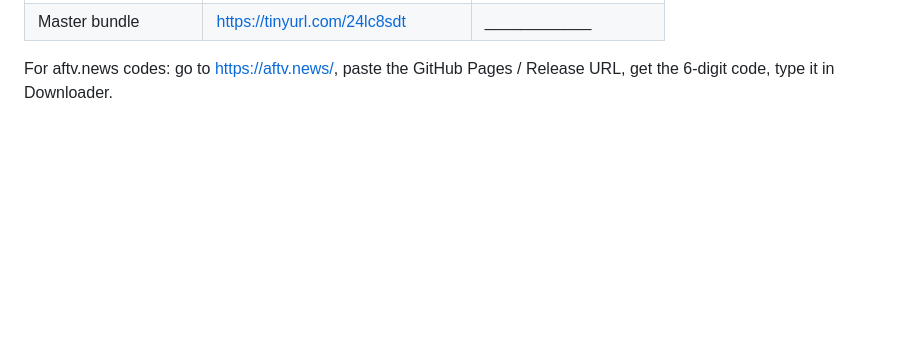
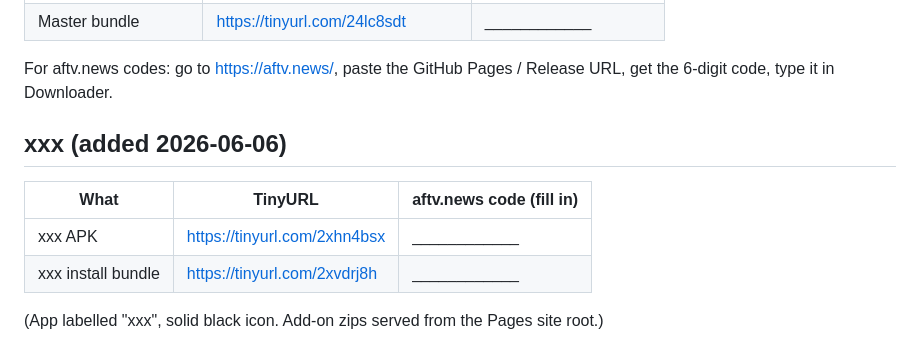
Before and after one commit to mrgutierrezmario/kodi-addons, a Markdown page: LINKS.md, the part around the change. GitHub-like rendering; blank space fills up the shorter version.

Commit message:
Record xxx short links
Co-Authored-By: Claude Opus 4.8 <noreply@anthropic.com>

```diff
--- a/LINKS.md
+++ b/LINKS.md
@@ -66,3 +66,12 @@ In Kodi: **Settings → File manager → Add source →** paste `https://HOST/`
 
 For aftv.news codes: go to https://aftv.news/, paste the GitHub Pages / Release URL,
 get the 6-digit code, type it in Downloader.
+
+## xxx (added 2026-06-06)
+
+| What | TinyURL | aftv.news code (fill in) |
+|------|---------|--------------------------|
+| xxx APK | https://tinyurl.com/2xhn4bsx | ____________ |
+| xxx install bundle | https://tinyurl.com/2xvdrj8h | ____________ |
+
+(App labelled "xxx", solid black icon. Add-on zips served from the Pages site root.)
```
